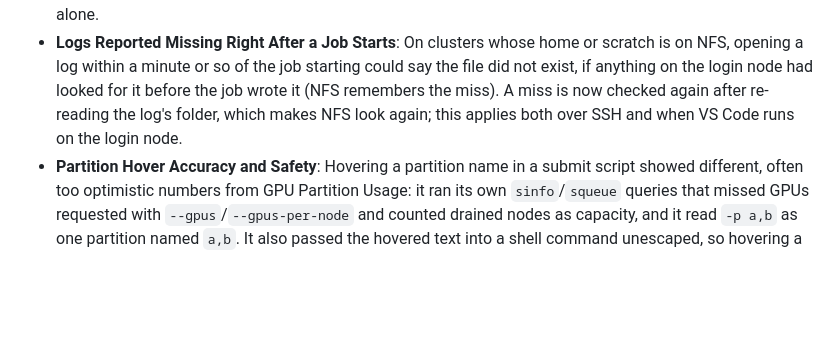
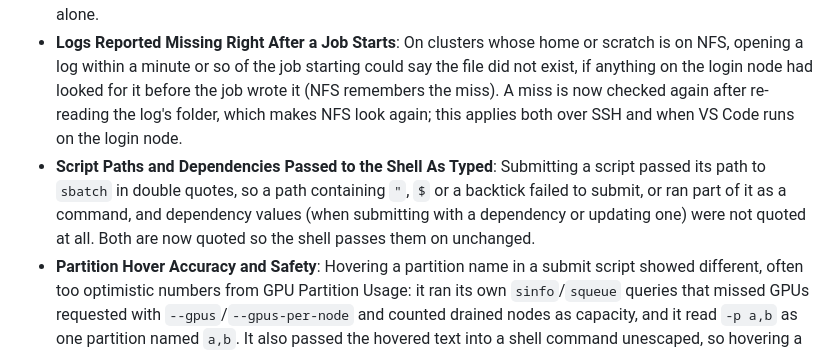
Before and after one commit to dhimitriosduka1/sCode, a Markdown page: CHANGELOG.md, the part around one of its changes. GitHub-like rendering; blank space fills up the shorter version.

```diff
--- a/CHANGELOG.md
+++ b/CHANGELOG.md
@@ -24,6 +24,7 @@ All notable changes to the SLURM Cluster Manager extension will be documented in
 - **Slow Active Jobs With Many Jobs**: Refreshing Active Jobs asked Slurm about each job separately, all at once. On clusters whose controller limits how many requests each user makes (`rl_enable`), the requests beyond the limit waited, so with 20 jobs a refresh took close to a minute. All jobs' details now come from one `squeue` request, which keeps a refresh around a second however many jobs there are; `scontrol` is still asked about any job `squeue` gives no details for, for example on a Slurm version that can't report them. With no jobs queued, nothing beyond the job list is asked. Pending jobs now also show the memory they asked for, where they showed none before, since `squeue` reports what a job requested before it is allocated. A refresh also no longer runs `nvidia-smi`, whose result nothing showed; the GPU row in a job's details comes from Slurm.
 - **Views Emptying When Refreshed During a Refresh**: Refreshing Active Jobs or Job History while it was still loading (a second click, an auto-refresh tick, or cancelling a job) emptied the view until another full load had finished, and every further click emptied it again. VS Code runs a view's refreshes one after another, so the first load still showed its result, which was empty because the newer refresh had superseded it. A refresh asked for during a load now waits for it: the load shows what it found, then one more load follows, however many refreshes came in meanwhile, so changes such as a cancelled job still show. Cluster Overview and Hall of Shame work the same way. While a view loads, its refresh button is greyed out, GPU Partition Usage's included; redrawing what a view already has, such as filtering it by a search, leaves the button alone.
 - **Logs Reported Missing Right After a Job Starts**: On clusters whose home or scratch is on NFS, opening a log within a minute or so of the job starting could say the file did not exist, if anything on the login node had looked for it before the job wrote it (NFS remembers the miss). A miss is now checked again after re-reading the log's folder, which makes NFS look again; this applies both over SSH and when VS Code runs on the login node.
+- **Script Paths and Dependencies Passed to the Shell As Typed**: Submitting a script passed its path to `sbatch` in double quotes, so a path containing `"`, `$` or a backtick failed to submit, or ran part of it as a command, and dependency values (when submitting with a dependency or updating one) were not quoted at all. Both are now quoted so the shell passes them on unchanged.
 - **Partition Hover Accuracy and Safety**: Hovering a partition name in a submit script showed different, often too optimistic numbers from GPU Partition Usage: it ran its own `sinfo`/`squeue` queries that missed GPUs requested with `--gpus`/`--gpus-per-node` and counted drained nodes as capacity, and it read `-p a,b` as one partition named `a,b`. It also passed the hovered text into a shell command unescaped, so hovering a crafted partition name could run arbitrary commands. The hover now reads the shared background partition snapshot instead, running no command at all, so its numbers match GPU Partition Usage and autocomplete; it recognises every partition form autocomplete does (abbreviations, `-pname`, `srun` lines, lists, `SBATCH_PARTITION`), covers CPU-only partitions, and calls out names that aren't partitions on the cluster. The panel opens with how old the data is ("Updated 2 min ago") and a refresh button (`$(refresh)`, as in the view toolbars); autocomplete's details panel now opens with the same line instead of ending with the refresh time.
 
 ## [1.6.0] - 2026-08-13
```
Also changed, not shown: other parts of CHANGELOG.md (+1 -1 lines), README.md (+25 -8 lines).
